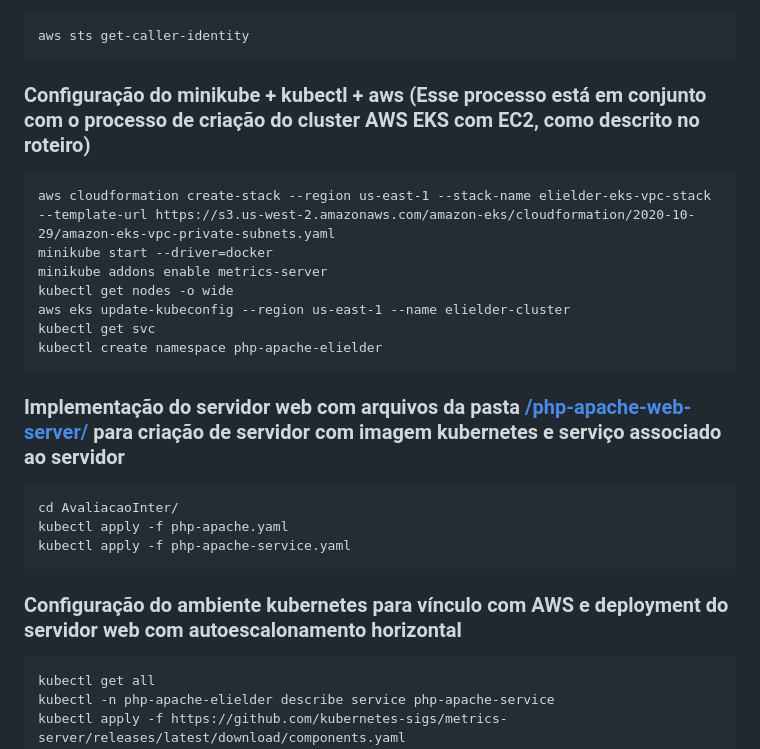
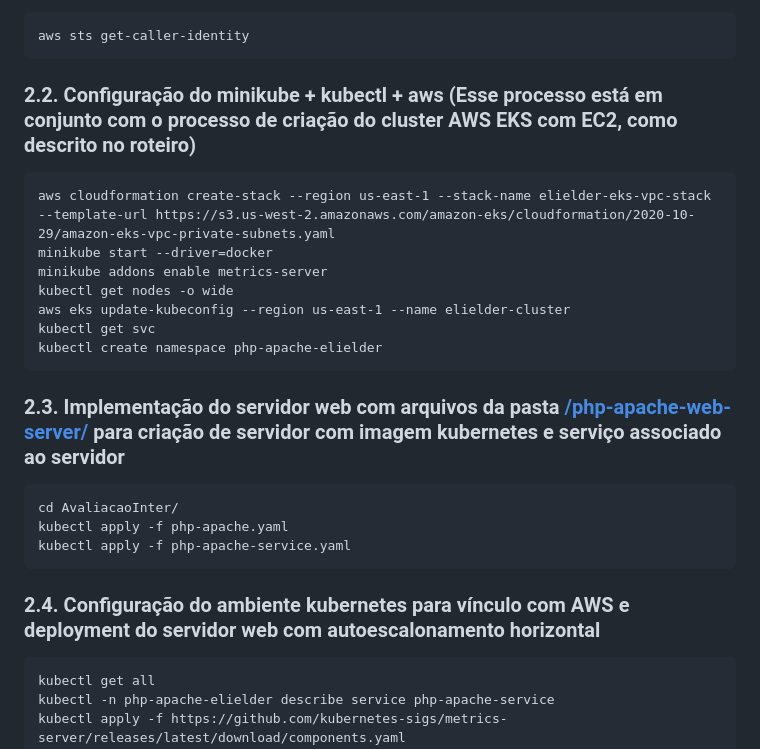
Before and after one commit to douglasbcavalcante/cluster_kubernetes, a Markdown page: elielder.md, the part around one of its changes. Drawn GitHub-style.

````diff
--- a/elielder.md
+++ b/elielder.md
@@ -65,7 +65,7 @@ Verifique se a configuração está correta com o seguinte comando:
 aws sts get-caller-identity
 ```
 
-### Configuração do minikube + kubectl + aws (Esse processo está em conjunto com o processo de criação do cluster AWS EKS com EC2, como descrito no roteiro)
+### 2.2. Configuração do minikube + kubectl + aws (Esse processo está em conjunto com o processo de criação do cluster AWS EKS com EC2, como descrito no roteiro)
 ```
 aws cloudformation create-stack --region us-east-1 --stack-name elielder-eks-vpc-stack --template-url https://s3.us-west-2.amazonaws.com/amazon-eks/cloudformation/2020-10-29/amazon-eks-vpc-private-subnets.yaml
 minikube start --driver=docker
@@ -76,14 +76,14 @@ kubectl get svc
 kubectl create namespace php-apache-elielder
 ```
 
-### Implementação do servidor web com arquivos da pasta [/php-apache-web-server/](https://github.com/douglasbcavalcante/cluster_kubernetes/tree/main/php-apache-web-server) para criação de servidor com imagem kubernetes e serviço associado ao servidor
+### 2.3. Implementação do servidor web com arquivos da pasta [/php-apache-web-server/](https://github.com/douglasbcavalcante/cluster_kubernetes/tree/main/php-apache-web-server) para criação de servidor com imagem kubernetes e serviço associado ao servidor
 ```
 cd AvaliacaoInter/
 kubectl apply -f php-apache.yaml
 kubectl apply -f php-apache-service.yaml
 ```
 
-### Configuração do ambiente kubernetes para vínculo com AWS e deployment do servidor web com autoescalonamento horizontal
+### 2.4. Configuração do ambiente kubernetes para vínculo com AWS e deployment do servidor web com autoescalonamento horizontal
 ```
 kubectl get all
 kubectl -n php-apache-elielder describe service php-apache-service
````
Also changed, not shown: other parts of elielder.md (+7 -7 lines).
